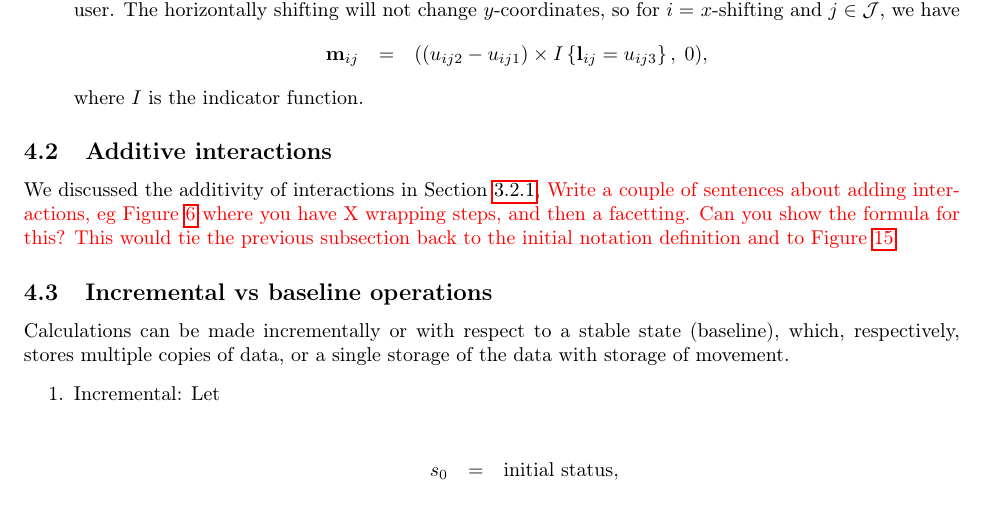
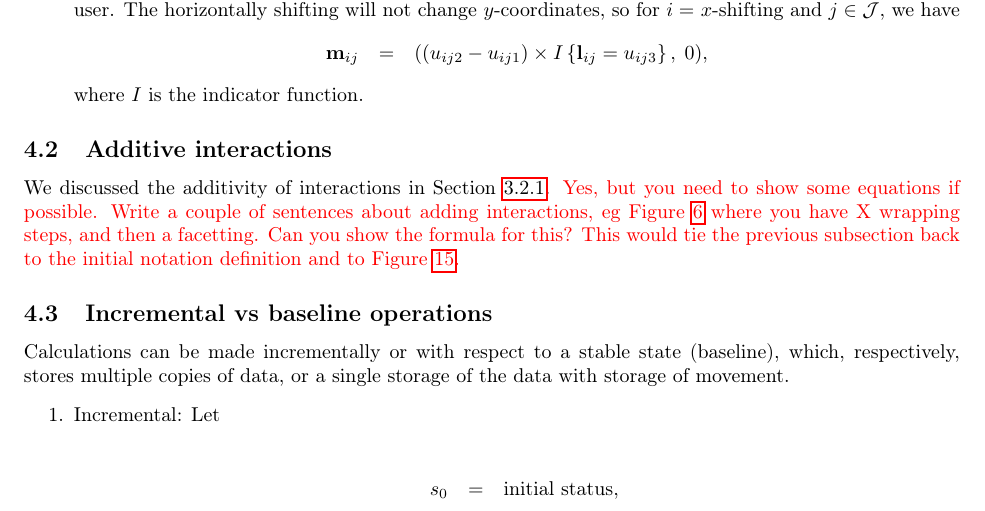
Before and after one commit to ggobi/paper-cranvastime, a LaTeX paper (cranvastime.tex): part of page 23 of 30, cut so that both start at the same text. Compiled offline with pdfLaTeX; a missing bibliography style is replaced by a similar one.

Commit message:
one more comment

```diff
--- a/cranvastime.tex
+++ b/cranvastime.tex
@@ -1213,7 +1213,7 @@ where $I$ is the indicator function.
 \subsection{Additive interactions\label{interaction-addition}}
 
 We discussed the additivity of interactions in Section
-\ref{sub:Additivity},
+\ref{sub:Additivity}. \red{Yes, but you need to show some equations if possible.}
 \red{Write a couple of sentences about adding interactions, eg Figure \ref{fig:x-wrapping} where you have X wrapping steps, and then a facetting. Can you show the formula for this? This would tie the previous subsection back to the initial notation definition and to Figure \ref{fig:additive-interactions}. }
 
 \subsection{Incremental vs baseline operations\label{sub:Two-procedures}}
```
